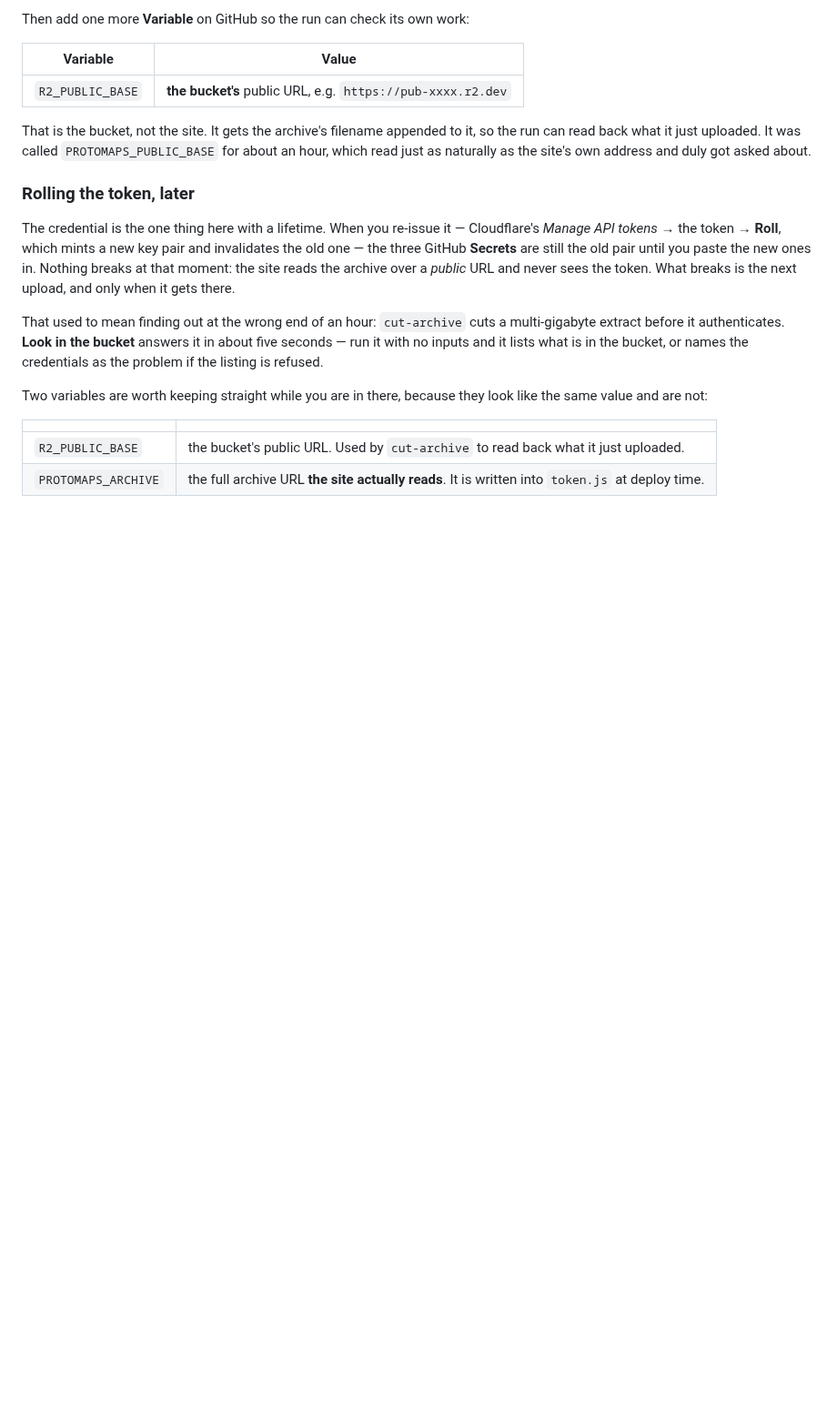
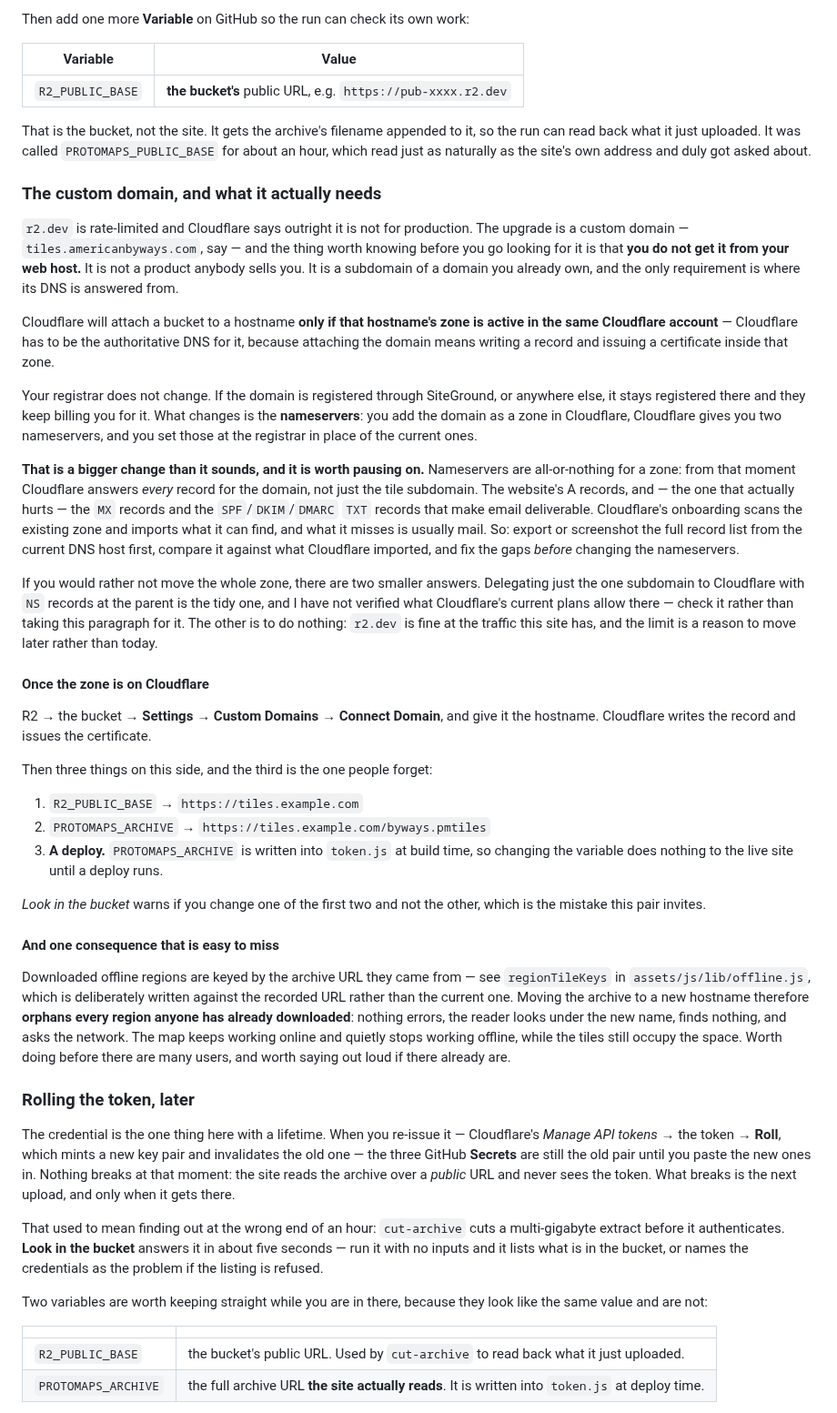
Before and after one commit to shermancahal/Halfstop, a Markdown page: docs/protomaps.md, the part around the change. Shown at 91% size. Drawn GitHub-style; blank space fills up the shorter version.

Commit message:
A custom domain is not something a host sells you
The doc said "connect a custom domain" twice and never said what that needs,
which sends a reader to their web host looking for a product nobody sells.

It is a subdomain of a domain you already own, and the only requirement is
where its DNS is answered from: Cloudflare attaches a bucket to a hostname only
if that hostname's zone is active in the same Cloudflare account, because
attaching it means writing a record and issuing a certificate inside that zone.
The registrar does not change. The nameservers do.

Which is a bigger change than it sounds, so the doc now says so. Nameservers
are all-or-nothing: Cloudflare answers every record for the domain from that
moment, including the MX and SPF/DKIM/DMARC records that make email
deliverable. The onboarding scan imports what it can find and what it misses is
usually mail — so export the current zone first and compare, before switching.

Two smaller answers are offered rather than one recommended: delegating a
single subdomain with NS records at the parent, flagged as unverified against
Cloudflare's current plans rather than asserted, and doing nothing, which is
genuinely fine at this traffic.

And the consequence that is easy to miss, because the code already knows it and
nothing else wrote it down: offline regions are keyed by the archive URL they
were downloaded from — regionTileKeys is deliberately written against the
recorded URL, not the current one — so moving the archive orphans every region
anyone has already saved. Nothing errors. The map keeps working online and
quietly stops working offline while the tiles still occupy the space.

Co-Authored-By: Claude Opus 5 <noreply@anthropic.com>
Claude-Session: https://claude.ai/code/session_01JUzLq4MgdV7SSCCuJvAjic

```diff
--- a/docs/protomaps.md
+++ b/docs/protomaps.md
@@ -211,6 +211,69 @@ That is the bucket, not the site. It gets the archive's filename appended to
 it, so the run can read back what it just uploaded. It was called
 `PROTOMAPS_PUBLIC_BASE` for about an hour, which read just as naturally as the
 site's own address and duly got asked about.
+
+### The custom domain, and what it actually needs
+
+`r2.dev` is rate-limited and Cloudflare says outright it is not for
+production. The upgrade is a custom domain — `tiles.americanbyways.com`, say —
+and the thing worth knowing before you go looking for it is that **you do not
+get it from your web host.** It is not a product anybody sells you. It is a
+subdomain of a domain you already own, and the only requirement is where its
+DNS is answered from.
+
+Cloudflare will attach a bucket to a hostname **only if that hostname's zone is
+active in the same Cloudflare account** — Cloudflare has to be the authoritative
+DNS for it, because attaching the domain means writing a record and issuing a
+certificate inside that zone.
+
+Your registrar does not change. If the domain is registered through SiteGround,
+or anywhere else, it stays registered there and they keep billing you for it.
+What changes is the **nameservers**: you add the domain as a zone in Cloudflare,
+Cloudflare gives you two nameservers, and you set those at the registrar in
+place of the current ones.
+
+**That is a bigger change than it sounds, and it is worth pausing on.**
+Nameservers are all-or-nothing for a zone: from that moment Cloudflare answers
+*every* record for the domain, not just the tile subdomain. The website's A
+records, and — the one that actually hurts — the `MX` records and the
+`SPF`/`DKIM`/`DMARC` `TXT` records that make email deliverable. Cloudflare's
+onboarding scans the existing zone and imports what it can find, and what it
+misses is usually mail. So: export or screenshot the full record list from the
+current DNS host first, compare it against what Cloudflare imported, and fix
+the gaps *before* changing the nameservers.
+
+If you would rather not move the whole zone, there are two smaller answers.
+Delegating just the one subdomain to Cloudflare with `NS` records at the parent
+is the tidy one, and I have not verified what Cloudflare's current plans allow
+there — check it rather than taking this paragraph for it. The other is to do
+nothing: `r2.dev` is fine at the traffic this site has, and the limit is a
+reason to move later rather than today.
+
+#### Once the zone is on Cloudflare
+
+R2 → the bucket → **Settings → Custom Domains → Connect Domain**, and give it
+the hostname. Cloudflare writes the record and issues the certificate.
+
+Then three things on this side, and the third is the one people forget:
+
+1. `R2_PUBLIC_BASE` → `https://tiles.example.com`
+2. `PROTOMAPS_ARCHIVE` → `https://tiles.example.com/byways.pmtiles`
+3. **A deploy.** `PROTOMAPS_ARCHIVE` is written into `token.js` at build time,
+   so changing the variable does nothing to the live site until a deploy runs.
+
+*Look in the bucket* warns if you change one of the first two and not the
+other, which is the mistake this pair invites.
+
+#### And one consequence that is easy to miss
+
+Downloaded offline regions are keyed by the archive URL they came from — see
+`regionTileKeys` in `assets/js/lib/offline.js`, which is deliberately written
+against the recorded URL rather than the current one. Moving the archive to a
+new hostname therefore **orphans every region anyone has already downloaded**:
+nothing errors, the reader looks under the new name, finds nothing, and asks
+the network. The map keeps working online and quietly stops working offline,
+while the tiles still occupy the space. Worth doing before there are many
+users, and worth saying out loud if there already are.
 
 ### Rolling the token, later
 
```
